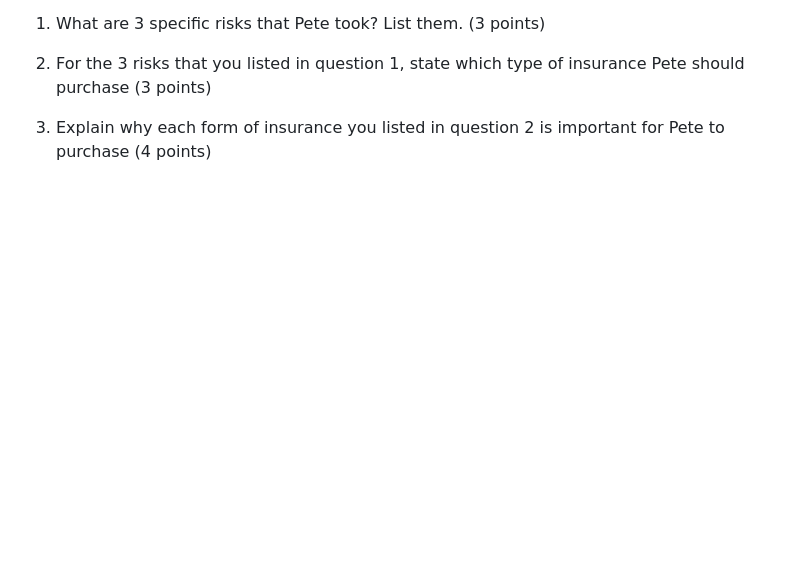
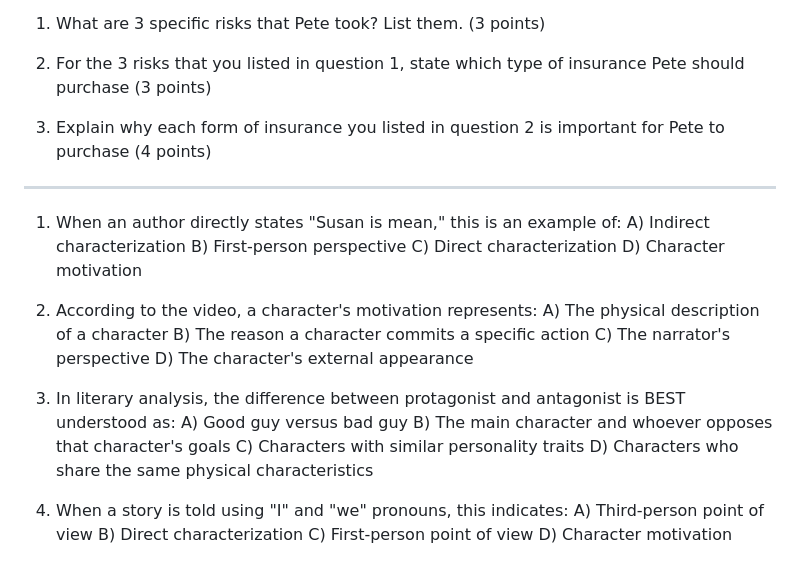
Before and after one commit to Jemo69/jemo69-github.io-rock-paper-scissor, a Markdown page: rock paper scissor/y.md, the part around the change. Drawn GitHub-style; blank space fills up the shorter version.

Commit message:
Update y.md
Signed-off-by: Jemo <154551585+Jemo69@users.noreply.github.com>

```diff
--- a/rock paper scissor/y.md
+++ b/rock paper scissor/y.md
@@ -53,3 +53,28 @@ With the work day over, Pete goes to punch out of work and grab his valuables fr
 2.  For the 3 risks that you listed in question 1, state which type of insurance Pete should purchase (3 points)
 
 3.  Explain why each form of insurance you listed in question 2 is important for Pete to purchase (4 points)
+
+___
+1. When an author directly states "Susan is mean," this is an example of:
+A) Indirect characterization
+B) First-person perspective
+C) Direct characterization
+D) Character motivation
+
+2. According to the video, a character's motivation represents:
+A) The physical description of a character
+B) The reason a character commits a specific action
+C) The narrator's perspective
+D) The character's external appearance
+
+3. In literary analysis, the difference between protagonist and antagonist is BEST understood as:
+A) Good guy versus bad guy
+B) The main character and whoever opposes that character's goals
+C) Characters with similar personality traits
+D) Characters who share the same physical characteristics
+
+4. When a story is told using "I" and "we" pronouns, this indicates:
+A) Third-person point of view
+B) Direct characterization
+C) First-person point of view
+D) Character motivation
```
